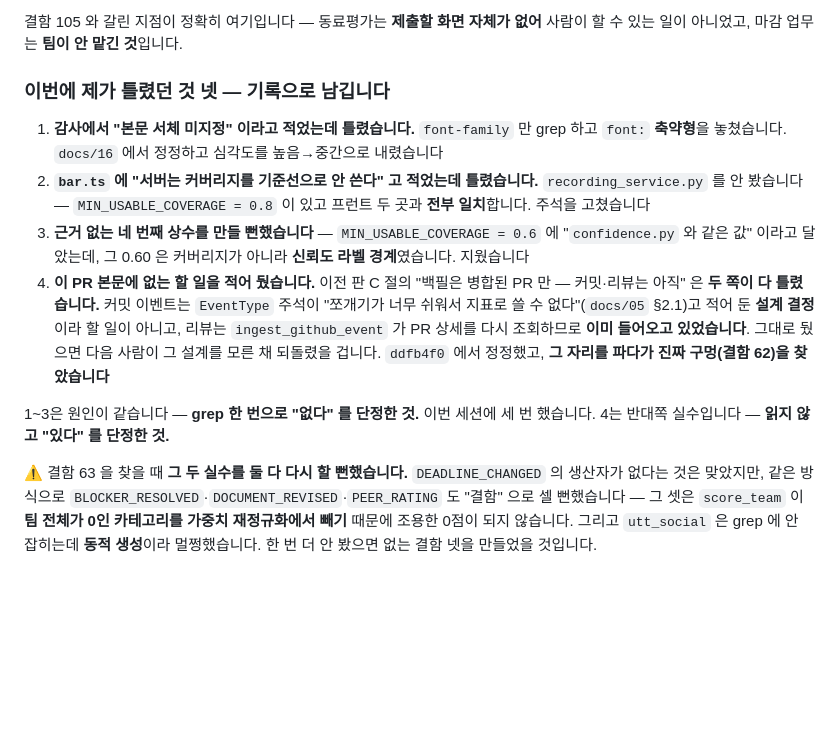
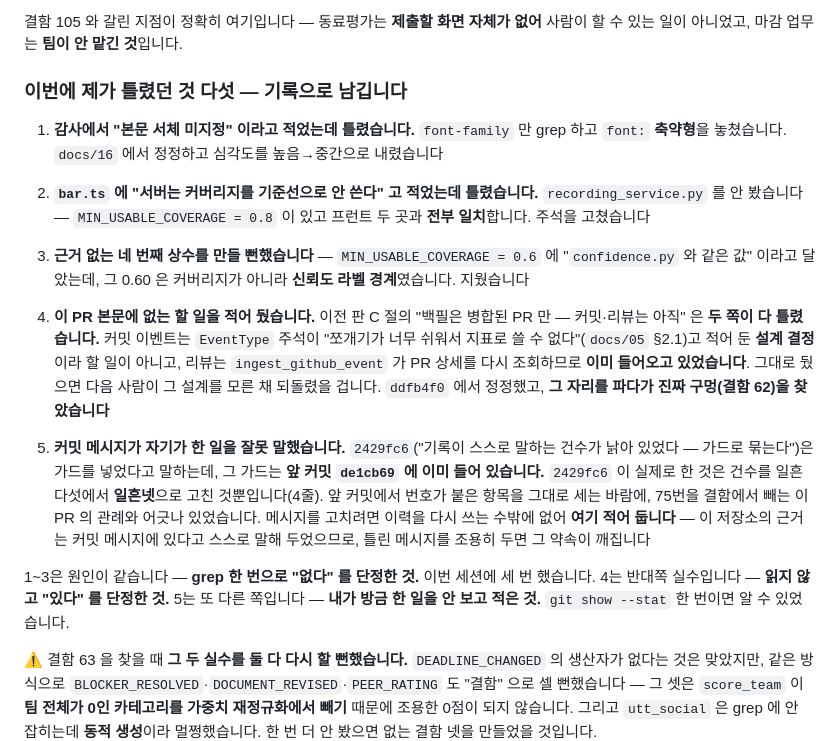
Before and after one commit to tjgksmf1012/TestProject, a Markdown page: docs/17-결함-기록.md, the part around the change. Drawn GitHub-style; blank space fills up the shorter version.

Commit message:
앞 커밋 메시지가 자기가 한 일을 잘못 말했다 — docs/17 에 적는다
`2429fc6` 의 메시지는 "가드로 묶는다" 고 말하는데, 그 가드
(`test_the_defect_log_does_not_claim_a_stale_count`)는 **그 앞
커밋 `de1cb69` 에 이미 들어 있었습니다.** `2429fc6` 이 실제로 한
것은 건수를 일흔다섯에서 일흔넷으로 고친 4줄뿐입니다.

`git show --stat` 한 번이면 알 수 있었는데, 방금 내가 한 일을
안 보고 적었습니다.

이력을 다시 쓰지 않고 문서에 적는 쪽을 골랐습니다. 이 저장소는
"각 결함의 전체 근거는 커밋 메시지에 있습니다" 라고 스스로 말해
두었으므로, 틀린 메시지를 조용히 두면 그 약속이 깨집니다.
`docs/17` §C "이번에 제가 틀렸던 것" 이 이런 것을 적는 자리라
거기에 다섯 번째로 넣었습니다.

앞의 넷은 원인이 둘이었습니다 — grep 한 번으로 "없다" 를 단정한
것 셋, 읽지 않고 "있다" 를 단정한 것 하나. 이번 것은 또 다른
쪽입니다: **내가 방금 한 일을 확인하지 않은 것.**

Co-Authored-By: Claude Opus 5 <noreply@anthropic.com>
Claude-Session: https://claude.ai/code/session_01W3b5q72tq5poTP5aDP415d

```diff
--- a/docs/17-결함-기록.md
+++ b/docs/17-결함-기록.md
@@ -1286,14 +1286,16 @@ scored  = [c for c in active if c not in unmeasured]     # 그 사람의 측정
 
 결함 105 와 갈린 지점이 정확히 여기입니다 — 동료평가는 **제출할 화면 자체가 없어** 사람이 할 수 있는 일이 아니었고, 마감 업무는 **팀이 안 맡긴 것**입니다.
 
-### 이번에 제가 틀렸던 것 넷 — 기록으로 남깁니다
+### 이번에 제가 틀렸던 것 다섯 — 기록으로 남깁니다
 
 1. **감사에서 &#34;본문 서체 미지정&#34; 이라고 적었는데 틀렸습니다.** `font-family` 만 grep 하고 `font:` **축약형**을 놓쳤습니다. `docs/16` 에서 정정하고 심각도를 높음→중간으로 내렸습니다
 2. **`bar.ts` 에 &#34;서버는 커버리지를 기준선으로 안 쓴다&#34; 고 적었는데 틀렸습니다.** `recording_service.py` 를 안 봤습니다 — `MIN_USABLE_COVERAGE = 0.8` 이 있고 프런트 두 곳과 **전부 일치**합니다. 주석을 고쳤습니다
 3. **근거 없는 네 번째 상수를 만들 뻔했습니다** — `MIN_USABLE_COVERAGE = 0.6` 에 &#34;`confidence.py` 와 같은 값&#34; 이라고 달았는데, 그 0.60 은 커버리지가 아니라 **신뢰도 라벨 경계**였습니다. 지웠습니다
 4. **이 PR 본문에 없는 할 일을 적어 뒀습니다.** 이전 판 C 절의 &#34;백필은 병합된 PR 만 — 커밋·리뷰는 아직&#34; 은 **두 쪽이 다 틀렸습니다.** 커밋 이벤트는 `EventType` 주석이 &#34;쪼개기가 너무 쉬워서 지표로 쓸 수 없다&#34;(`docs/05` §2.1)고 적어 둔 **설계 결정**이라 할 일이 아니고, 리뷰는 `ingest_github_event` 가 PR 상세를 다시 조회하므로 **이미 들어오고 있었습니다**. 그대로 뒀으면 다음 사람이 그 설계를 모른 채 되돌렸을 겁니다. `ddfb4f0` 에서 정정했고, **그 자리를 파다가 진짜 구멍(결함 62)을 찾았습니다**
 
-1~3은 원인이 같습니다 — **grep 한 번으로 &#34;없다&#34; 를 단정한 것.** 이번 세션에 세 번 했습니다. 4는 반대쪽 실수입니다 — **읽지 않고 &#34;있다&#34; 를 단정한 것.**
+5. **커밋 메시지가 자기가 한 일을 잘못 말했습니다.** `2429fc6`(&#34;기록이 스스로 말하는 건수가 낡아 있었다 — 가드로 묶는다&#34;)은 가드를 넣었다고 말하는데, 그 가드는 **앞 커밋 `de1cb69` 에 이미 들어 있습니다.** `2429fc6` 이 실제로 한 것은 건수를 일흔다섯에서 **일흔넷**으로 고친 것뿐입니다(4줄). 앞 커밋에서 번호가 붙은 항목을 그대로 세는 바람에, 75번을 결함에서 빼는 이 PR 의 관례와 어긋나 있었습니다. 메시지를 고치려면 이력을 다시 쓰는 수밖에 없어 **여기 적어 둡니다** — 이 저장소의 근거는 커밋 메시지에 있다고 스스로 말해 두었으므로, 틀린 메시지를 조용히 두면 그 약속이 깨집니다
+
+1~3은 원인이 같습니다 — **grep 한 번으로 &#34;없다&#34; 를 단정한 것.** 이번 세션에 세 번 했습니다. 4는 반대쪽 실수입니다 — **읽지 않고 &#34;있다&#34; 를 단정한 것.** 5는 또 다른 쪽입니다 — **내가 방금 한 일을 안 보고 적은 것.** `git show --stat` 한 번이면 알 수 있었습니다.
 
 ⚠️ 결함 63 을 찾을 때 **그 두 실수를 둘 다 다시 할 뻔했습니다.** `DEADLINE_CHANGED` 의 생산자가 없다는 것은 맞았지만, 같은 방식으로 `BLOCKER_RESOLVED`·`DOCUMENT_REVISED`·`PEER_RATING` 도 &#34;결함&#34; 으로 셀 뻔했습니다 — 그 셋은 `score_team` 이 **팀 전체가 0인 카테고리를 가중치 재정규화에서 빼기** 때문에 조용한 0점이 되지 않습니다. 그리고 `utt_social` 은 grep 에 안 잡히는데 **동적 생성**이라 멀쩡했습니다. 한 번 더 안 봤으면 없는 결함 넷을 만들었을 것입니다.
 
```
